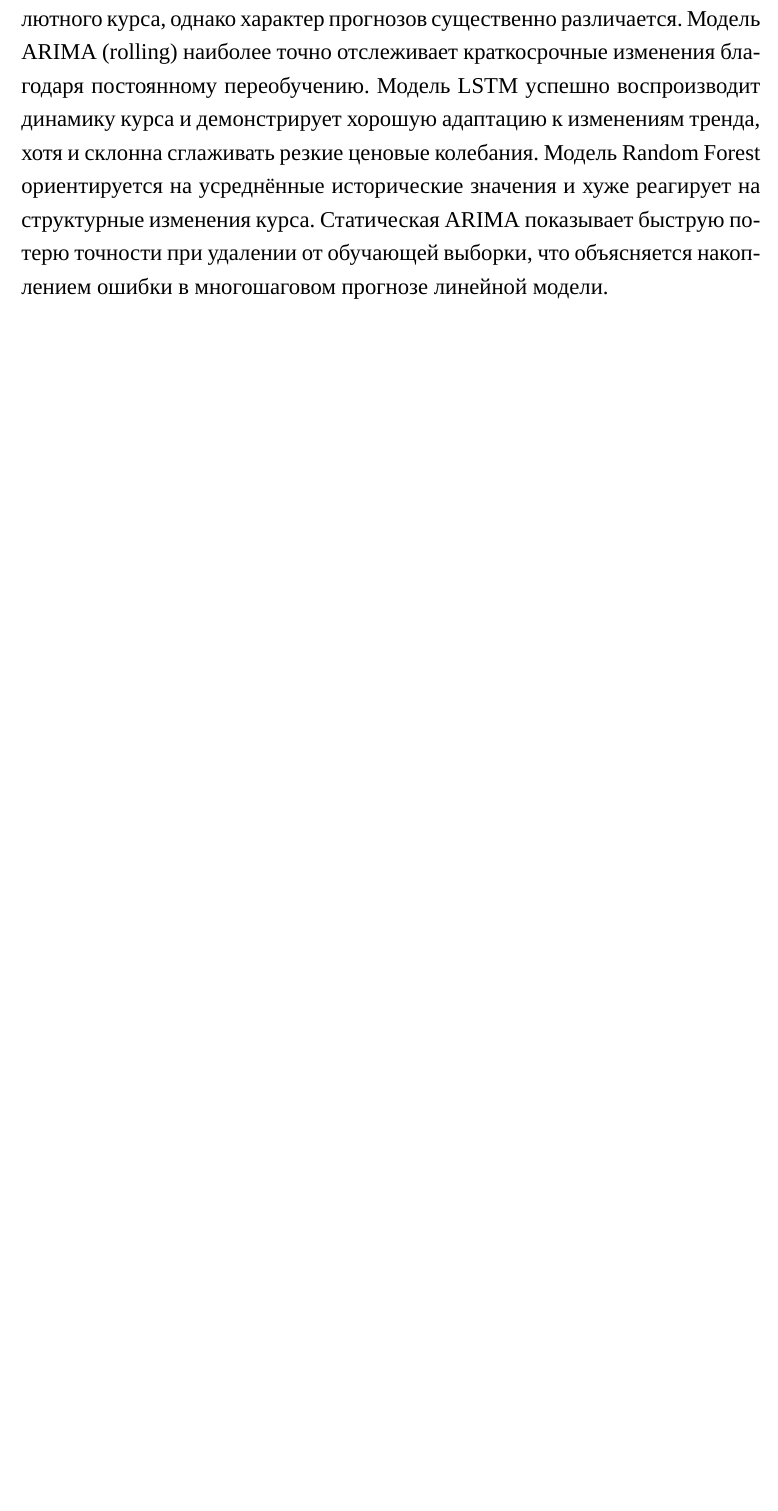
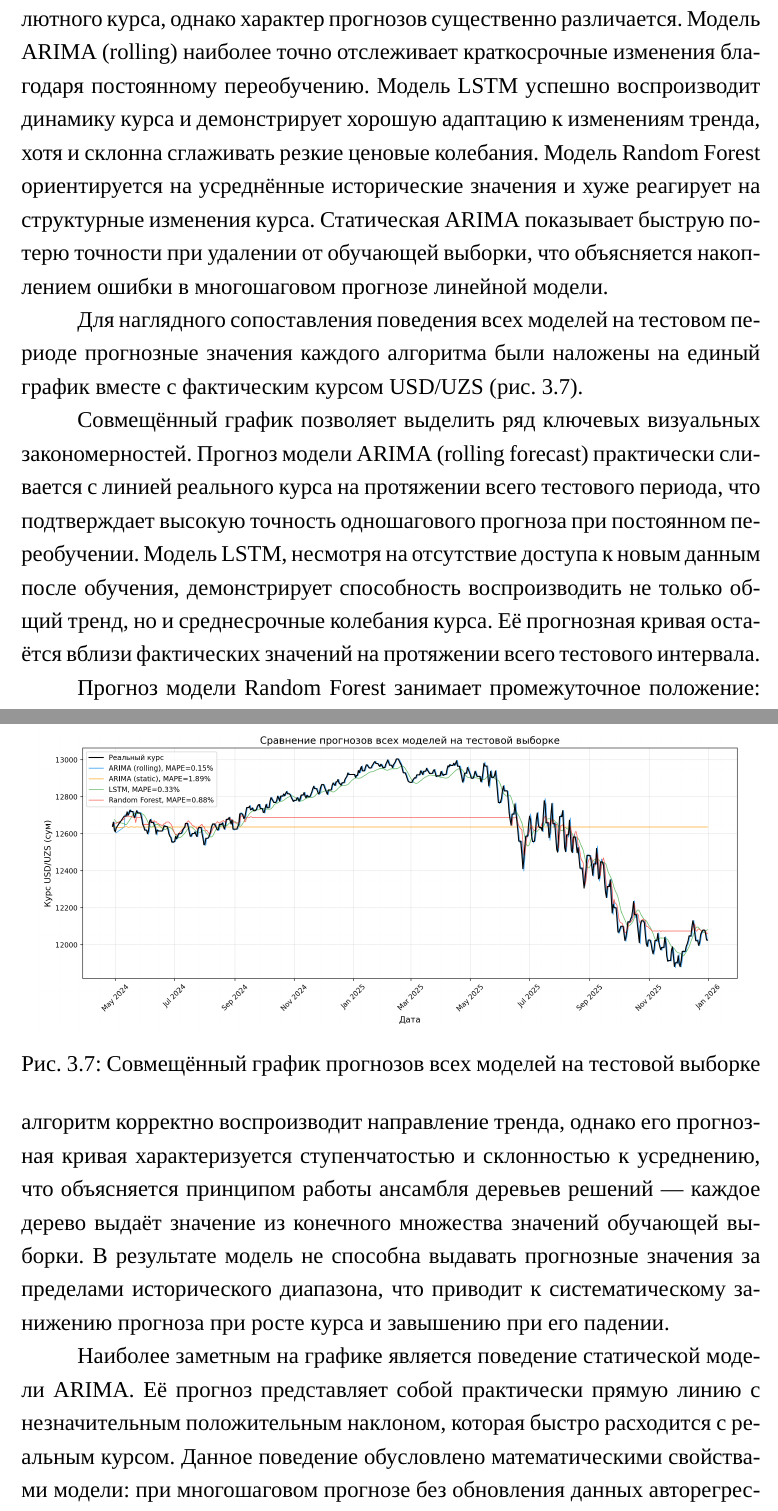
Before and after one commit to fuwe7/diploma, a LaTeX document (main.tex, which reads chapters/chapter3.tex): part of page 38 of 46 before the commit and two parts of pages 38 and 39 of 47 after it, the two joined at a grey line, cut so that both start at the same text, the shorter picture padded with empty space. Compiled offline with XeLaTeX; a missing font is replaced by an installed copy or a similar font.

Commit message:
add all models comprassion

```diff
--- a/chapters/chapter3.tex
+++ b/chapters/chapter3.tex
@@ -240,6 +240,23 @@ ARIMA (static)  & 235{,}35 & 93\,165{,}35 & 305{,}23 & 1{,}89 \\ \hline
 
 Визуальный анализ результатов показал, что все рассматриваемые модели способны воспроизводить общий долгосрочный тренд изменения валютного курса, однако характер прогнозов существенно различается. Модель ARIMA (rolling) наиболее точно отслеживает краткосрочные изменения благодаря постоянному переобучению. Модель LSTM успешно воспроизводит динамику курса и демонстрирует хорошую адаптацию к изменениям тренда, хотя и склонна сглаживать резкие ценовые колебания. Модель Random Forest ориентируется на усреднённые исторические значения и хуже реагирует на структурные изменения курса. Статическая ARIMA показывает быструю потерю точности при удалении от обучающей выборки, что объясняется накоплением ошибки в многошаговом прогнозе линейной модели.
 
+Для наглядного сопоставления поведения всех моделей на тестовом периоде прогнозные значения каждого алгоритма были наложены на единый график вместе с фактическим курсом USD/UZS (рис.~\ref{fig:plot_all_models}).
+
+\begin{figure}[h!]
+    \centering
+    \includegraphics[width=0.95\textwidth]{python/collect-usd-rates/plots/plot_all_models.png}
+    \caption{Совмещённый график прогнозов всех моделей на тестовой выборке}
+    \label{fig:plot_all_models}
+\end{figure}
+
+Совмещённый график позволяет выделить ряд ключевых визуальных закономерностей. Прогноз модели ARIMA (rolling forecast) практически сливается с линией реального курса на протяжении всего тестового периода, что подтверждает высокую точность одношагового прогноза при постоянном переобучении. Модель LSTM, несмотря на отсутствие доступа к новым данным после обучения, демонстрирует способность воспроизводить не только общий тренд, но и среднесрочные колебания курса. Её прогнозная кривая остаётся вблизи фактических значений на протяжении всего тестового интервала.
+
+Прогноз модели Random Forest занимает промежуточное положение: алгоритм корректно воспроизводит направление тренда, однако его прогнозная кривая характеризуется ступенчатостью и склонностью к усреднению, что объясняется принципом работы ансамбля деревьев решений — каждое дерево выдаёт значение из конечного множества значений обучающей выборки. В результате модель не способна выдавать прогнозные значения за пределами исторического диапазона, что приводит к систематическому занижению прогноза при росте курса и завышению при его падении.
+
+Наиболее заметным на графике является поведение статической модели ARIMA. Её прогноз представляет собой практически прямую линию с незначительным положительным наклоном, которая быстро расходится с реальным курсом. Данное поведение обусловлено математическими свойствами модели: при многошаговом прогнозе без обновления данных авторегрессионные и скользящие средние компоненты затухают, и прогноз сводится к линейной экстраполяции на основе среднего приращения ряда. Это наглядно демонстрирует фундаментальное ограничение линейных моделей при долгосрочном прогнозировании нестационарных финансовых рядов.
+
+Таким образом, визуальный анализ совмещённого графика согласуется с количественными метриками и дополнительно подтверждает, что модель LSTM обеспечивает наилучшее качество прогнозирования среди моделей с однократным обучением, а высокая точность rolling forecast ARIMA обусловлена прежде всего методологическим преимуществом постоянного переобучения.
+
 Сравнение моделей исключительно по метрикам ошибки не дает полной картины, так как каждый алгоритм обладает своими фундаментальными особенностями. Основные преимущества и недостатки систематизированы в таблице~\ref{tab:models_pros_cons}.
 \begin{table}[h!]
 \centering
```
Also changed, not shown: main.pdf.
